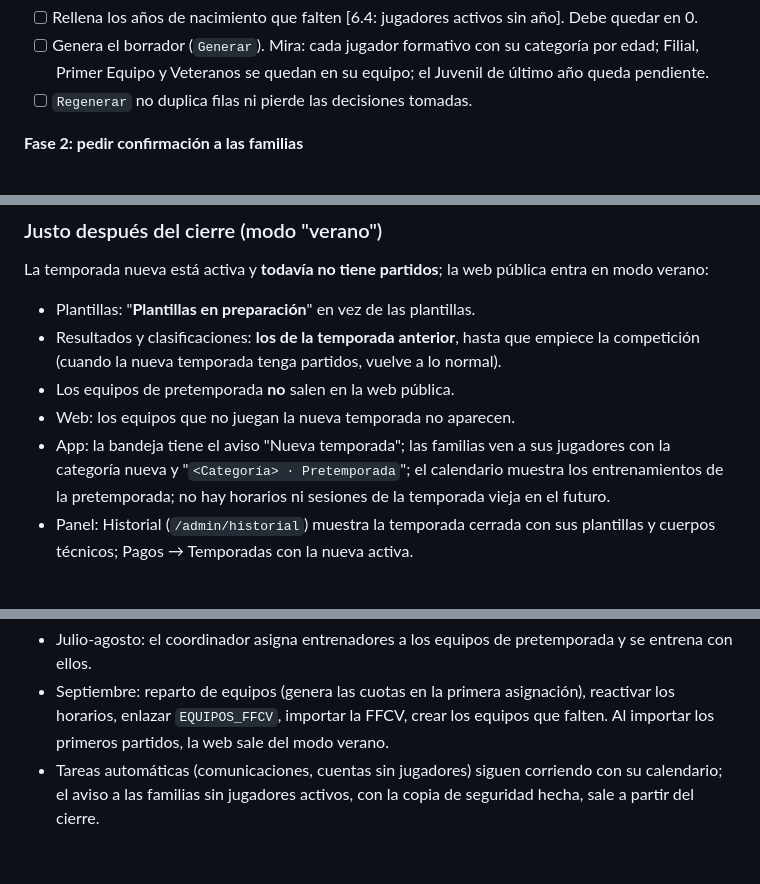
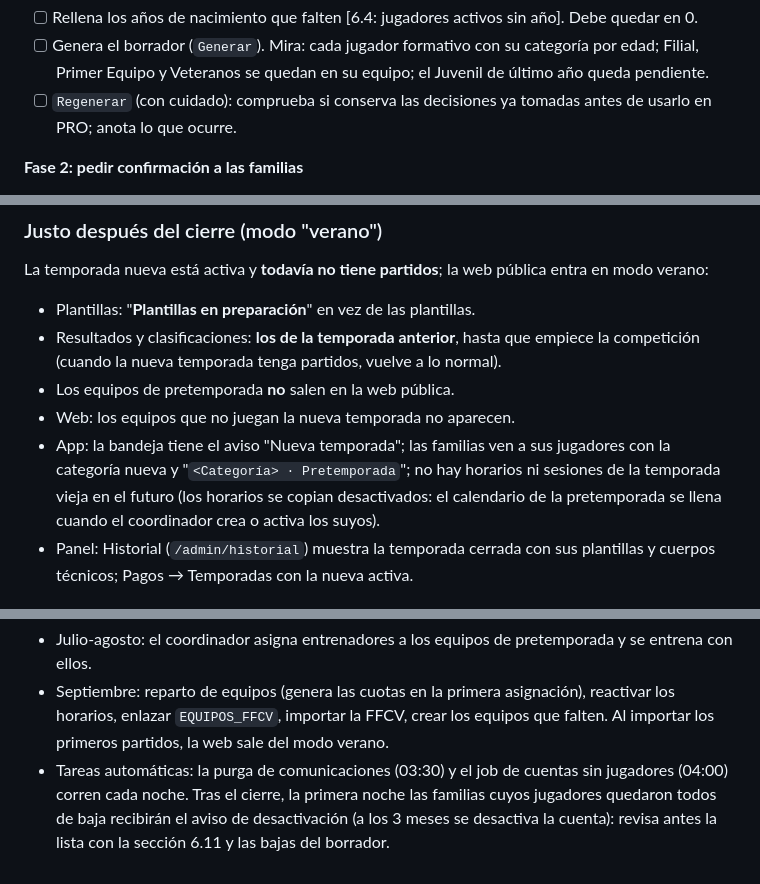
Before and after one commit to mikeluca/webMutxamelCF, a Markdown page: docs/ensayo-cierre-temporada.md, 3 parts joined by grey strips. Rendered like a GitHub page.

Commit message:
Ensayo del cierre: ajustes de redacción (regenerar, horarios de pretemporada, job de cuentas)
Co-Authored-By: Claude Sonnet 5.5 <noreply@anthropic.com>

```diff
--- a/docs/ensayo-cierre-temporada.md
+++ b/docs/ensayo-cierre-temporada.md
@@ -253,7 +253,7 @@ Cada paso lleva "qué mirar" y, entre corchetes, la sección de verificación SQ
 - [ ] Panel → `Nueva temporada` (`/admin/nueva-temporada`): revisa `CATEGORIAS_EDAD`.
 - [ ] Rellena los años de nacimiento que falten [6.4: jugadores activos sin año]. Debe quedar en 0.
 - [ ] Genera el borrador (`Generar`). Mira: cada jugador formativo con su categoría por edad; Filial, Primer Equipo y Veteranos se quedan en su equipo; el Juvenil de último año queda pendiente.
-- [ ] `Regenerar` no duplica filas ni pierde las decisiones tomadas.
+- [ ] `Regenerar` (con cuidado): comprueba si conserva las decisiones ya tomadas antes de usarlo en PRO; anota lo que ocurre.
 
 **Fase 2: pedir confirmación a las familias**
 - [ ] Botón "Pedir confirmación a las familias" (solo SUPER). Resultado: jugadores preguntados y cuentas avisadas.
@@ -332,7 +332,7 @@ La temporada nueva está activa y **todavía no tiene partidos**; la web públic
 - Resultados y clasificaciones: **los de la temporada anterior**, hasta que empiece la competición (cuando la nueva temporada tenga partidos, vuelve a lo normal).
 - Los equipos de pretemporada **no** salen en la web pública.
 - Web: los equipos que no juegan la nueva temporada no aparecen.
-- App: la bandeja tiene el aviso "Nueva temporada"; las familias ven a sus jugadores con la categoría nueva y "`<Categoría> · Pretemporada`"; el calendario muestra los entrenamientos de la pretemporada; no hay horarios ni sesiones de la temporada vieja en el futuro.
+- App: la bandeja tiene el aviso "Nueva temporada"; las familias ven a sus jugadores con la categoría nueva y "`<Categoría> · Pretemporada`"; no hay horarios ni sesiones de la temporada vieja en el futuro (los horarios se copian desactivados: el calendario de la pretemporada se llena cuando el coordinador crea o activa los suyos).
 - Panel: Historial (`/admin/historial`) muestra la temporada cerrada con sus plantillas y cuerpos técnicos; Pagos → Temporadas con la nueva activa.
 
 ### Después del reparto
@@ -476,4 +476,4 @@ El cierre real solo se puede lanzar **desde el 1/7/2027** (en PRO `app.cierre-te
 **Después**
 - Julio-agosto: el coordinador asigna entrenadores a los equipos de pretemporada y se entrena con ellos.
 - Septiembre: reparto de equipos (genera las cuotas en la primera asignación), reactivar los horarios, enlazar `EQUIPOS_FFCV`, importar la FFCV, crear los equipos que falten. Al importar los primeros partidos, la web sale del modo verano.
-- Tareas automáticas (comunicaciones, cuentas sin jugadores) siguen corriendo con su calendario; el aviso a las familias sin jugadores activos, con la copia de seguridad hecha, sale a partir del cierre.
+- Tareas automáticas: la purga de comunicaciones (03:30) y el job de cuentas sin jugadores (04:00) corren cada noche. Tras el cierre, la primera noche las familias cuyos jugadores quedaron todos de baja recibirán el aviso de desactivación (a los 3 meses se desactiva la cuenta): revisa antes la lista con la sección 6.11 y las bajas del borrador.
```
